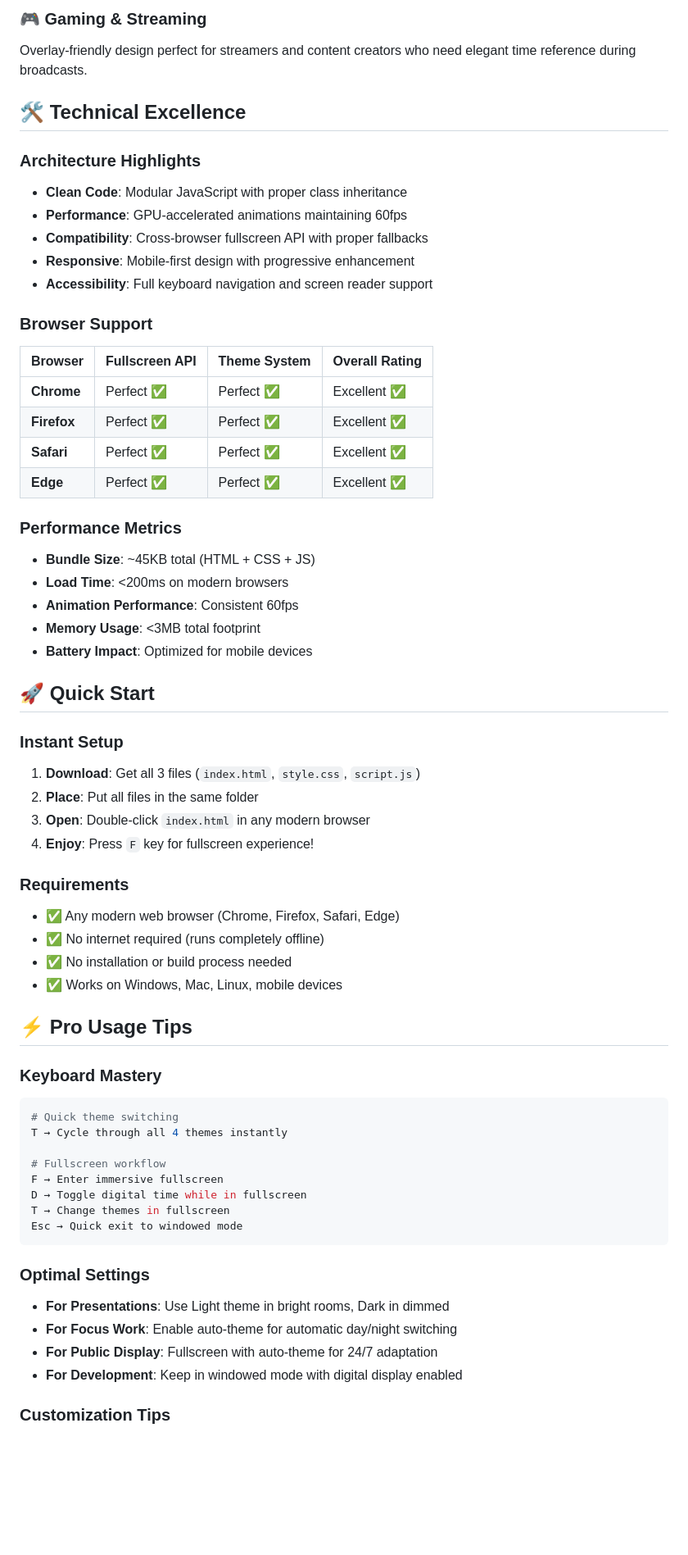
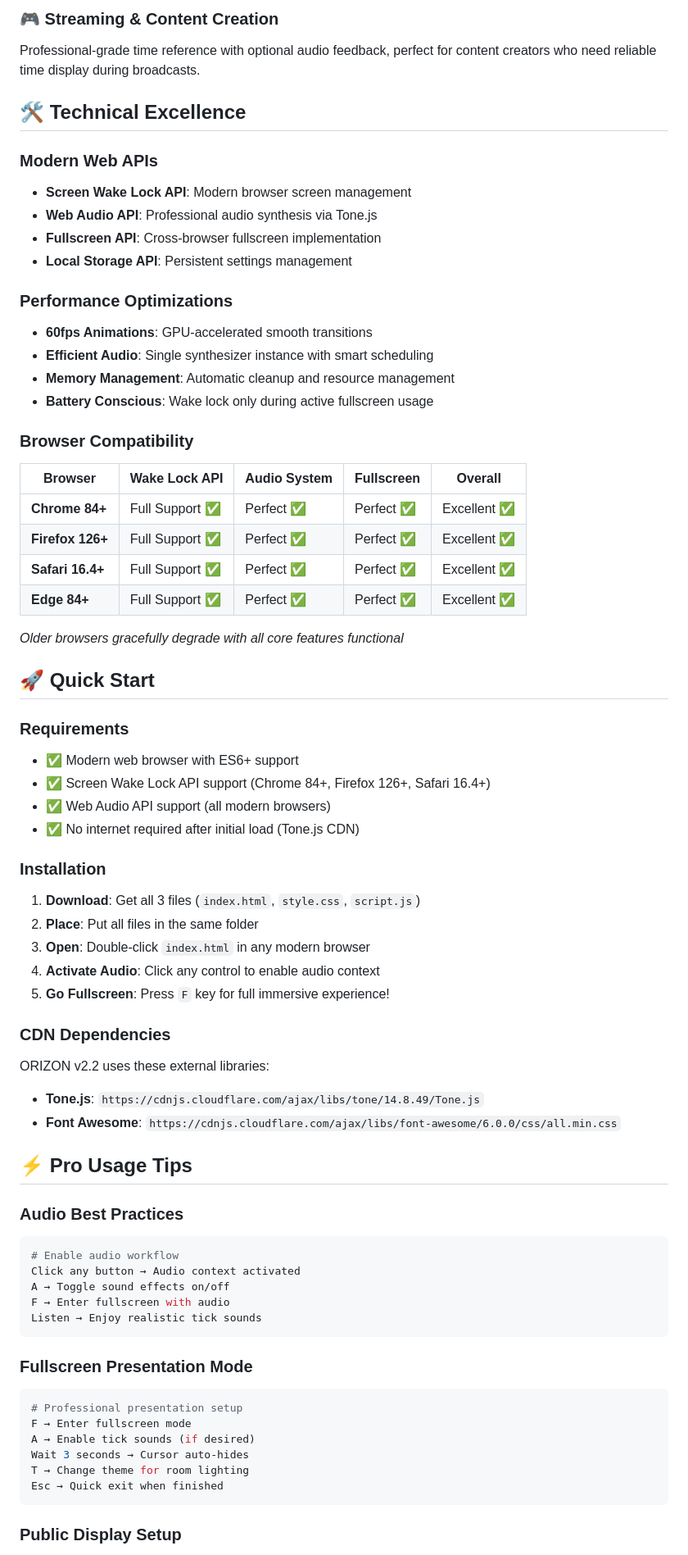
Before and after one commit to SaurabhEffect/Orizon-analog-clock, a Markdown page: README.md, the part around the change printed below. Shown: that part at 82% size. Drawn GitHub-style; blank space fills up the shorter version.

````diff
--- a/README.md
+++ b/README.md
@@ -100,72 +156,81 @@ Ideal for reception areas, conference rooms, and public spaces. Fullscreen mode
 
-### 🎮 **Gaming & Streaming**
+### 🎮 **Streaming & Content Creation**
 
-Overlay-friendly design perfect for streamers and content creators who need elegant time reference during broadcasts.
+Professional-grade time reference with optional audio feedback, perfect for content creators who need reliable time display during broadcasts.
 
 ## 🛠️ Technical Excellence
 
-### **Architecture Highlights**
+### **Modern Web APIs**
 
-- **Clean Code**: Modular JavaScript with proper class inheritance
-- **Performance**: GPU-accelerated animations maintaining 60fps
-- **Compatibility**: Cross-browser fullscreen API with proper fallbacks
-- **Responsive**: Mobile-first design with progressive enhancement
-- **Accessibility**: Full keyboard navigation and screen reader support
+- **Screen Wake Lock API**: Modern browser screen management
+- **Web Audio API**: Professional audio synthesis via Tone.js
+- **Fullscreen API**: Cross-browser fullscreen implementation
+- **Local Storage API**: Persistent settings management
 
-### **Browser Support**
+### **Performance Optimizations**
 
-| Browser     | Fullscreen API | Theme System | Overall Rating |
-| ----------- | -------------- | ------------ | -------------- |
-| **Chrome**  | Perfect ✅     | Perfect ✅   | Excellent ✅   |
-| **Firefox** | Perfect ✅     | Perfect ✅   | Excellent ✅   |
-| **Safari**  | Perfect ✅     | Perfect ✅   | Excellent ✅   |
-| **Edge**    | Perfect ✅     | Perfect ✅   | Excellent ✅   |
+- **60fps Animations**: GPU-accelerated smooth transitions
+- **Efficient Audio**: Single synthesizer instance with smart scheduling
+- **Memory Management**: Automatic cleanup and resource management
+- **Battery Conscious**: Wake lock only during active fullscreen usage
 
-### **Performance Metrics**
+### **Browser Compatibility**
 
-- **Bundle Size**: ~45KB total (HTML + CSS + JS)
-- **Load Time**: <200ms on modern browsers
-- **Animation Performance**: Consistent 60fps
-- **Memory Usage**: <3MB total footprint
-- **Battery Impact**: Optimized for mobile devices
+| Browser          | Wake Lock API   | Audio System | Fullscreen | Overall      |
+| ---------------- | --------------- | ------------ | ---------- | ------------ |
+| **Chrome 84+**   | Full Support ✅ | Perfect ✅   | Perfect ✅ | Excellent ✅ |
+| **Firefox 126+** | Full Support ✅ | Perfect ✅   | Perfect ✅ | Excellent ✅ |
+| **Safari 16.4+** | Full Support ✅ | Perfect ✅   | Perfect ✅ | Excellent ✅ |
+| **Edge 84+**     | Full Support ✅ | Perfect ✅   | Perfect ✅ | Excellent ✅ |
+
+_Older browsers gracefully degrade with all core features functional_
 
 ## 🚀 Quick Start
 
-### **Instant Setup**
+### **Requirements**
+
+- ✅ Modern web browser with ES6+ support
+- ✅ Screen Wake Lock API support (Chrome 84+, Firefox 126+, Safari 16.4+)
+- ✅ Web Audio API support (all modern browsers)
+- ✅ No internet required after initial load (Tone.js CDN)
+
+### **Installation**
 
 1. **Download**: Get all 3 files (`index.html`, `style.css`, `script.js`)
 2. **Place**: Put all files in the same folder
 3. **Open**: Double-click `index.html` in any modern browser
-4. **Enjoy**: Press `F` key for fullscreen experience!
+4. **Activate Audio**: Click any control to enable audio context
+5. **Go Fullscreen**: Press `F` key for full immersive experience!
 
-### **Requirements**
+### **CDN Dependencies**
 
-- ✅ Any modern web browser (Chrome, Firefox, Safari, Edge)
-- ✅ No internet required (runs completely offline)
-- ✅ No installation or build process needed
-- ✅ Works on Windows, Mac, Linux, mobile devices
+ORIZON v2.2 uses these external libraries:
+
+- **Tone.js**: `https://cdnjs.cloudflare.com/ajax/libs/tone/14.8.49/Tone.js`
+- **Font Awesome**: `https://cdnjs.cloudflare.com/ajax/libs/font-awesome/6.0.0/css/all.min.css`
 
 ## ⚡ Pro Usage Tips
 
-### **Keyboard Mastery**
+### **Audio Best Practices**
 
 ```bash
-# Quick theme switching
-T → Cycle through all 4 themes instantly
-
-# Fullscreen workflow
-F → Enter immersive fullscreen
-D → Toggle digital time while in fullscreen
-T → Change themes in fullscreen
-Esc → Quick exit to windowed mode
+# Enable audio workflow
+Click any button → Audio context activated
+A → Toggle sound effects on/off
+F → Enter fullscreen with audio
+Listen → Enjoy realistic tick sounds
 ```
 
-### **Optimal Settings**
+### **Fullscreen Presentation Mode**
 
-- **For Presentations**: Use Light theme in bright rooms, Dark in dimmed
-- **For Focus Work**: Enable auto-theme for automatic day/night switching
-- **For Public Display**: Fullscreen with auto-theme for 24/7 adaptation
-- **For Development**: Keep in windowed mode with digital display enabled
+```bash
+# Professional presentation setup
+F → Enter fullscreen mode
+A → Enable tick sounds (if desired)
+Wait 3 seconds → Cursor auto-hides
+T → Change theme for room lighting
+Esc → Quick exit when finished
+```
 
-### **Customization Tips**
+### **Public Display Setup**
 
````
Also changed, not shown: other parts of README.md (+202 -128 lines).
